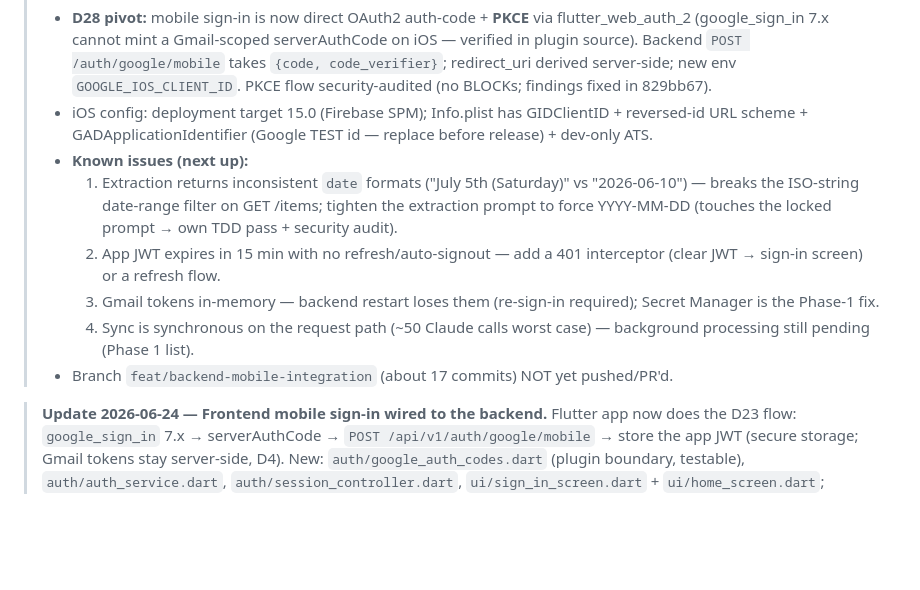
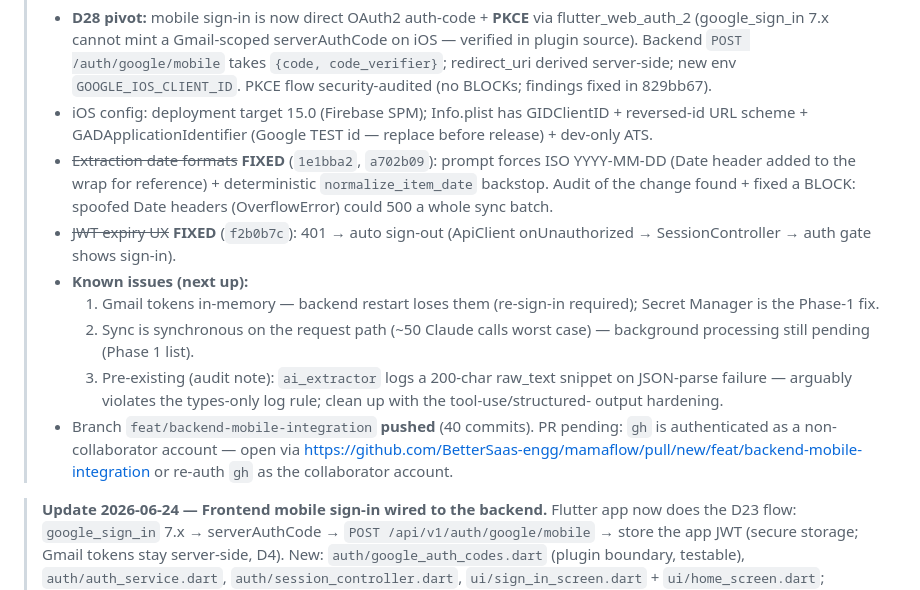
Before and after one commit to BetterSaas-engg/mamaflow, a Markdown page: HANDOFF.md, the part around the change. Drawn GitHub-style; blank space fills up the shorter version.

Commit message:
docs: HANDOFF — date-format + 401 fixes landed; branch pushed, PR pending
Co-Authored-By: Claude Opus 4.8 (1M context) <noreply@anthropic.com>

```diff
--- a/HANDOFF.md
+++ b/HANDOFF.md
@@ -58,17 +58,24 @@
 >   fixed in 829bb67).
 > - iOS config: deployment target 15.0 (Firebase SPM); Info.plist has GIDClientID + reversed-id URL
 >   scheme + GADApplicationIdentifier (Google TEST id — replace before release) + dev-only ATS.
+> - ~~Extraction date formats~~ **FIXED** (`1e1bba2`, `a702b09`): prompt forces ISO YYYY-MM-DD
+>   (Date header added to the wrap for reference) + deterministic `normalize_item_date` backstop.
+>   Audit of the change found + fixed a BLOCK: spoofed Date headers (OverflowError) could 500 a
+>   whole sync batch.
+> - ~~JWT expiry UX~~ **FIXED** (`f2b0b7c`): 401 → auto sign-out (ApiClient onUnauthorized →
+>   SessionController → auth gate shows sign-in).
 > - **Known issues (next up):**
->   1. Extraction returns inconsistent `date` formats ("July 5th (Saturday)" vs "2026-06-10") —
->      breaks the ISO-string date-range filter on GET /items; tighten the extraction prompt to force
->      YYYY-MM-DD (touches the locked prompt → own TDD pass + security audit).
->   2. App JWT expires in 15 min with no refresh/auto-signout — add a 401 interceptor (clear JWT →
->      sign-in screen) or a refresh flow.
->   3. Gmail tokens in-memory — backend restart loses them (re-sign-in required); Secret Manager is
+>   1. Gmail tokens in-memory — backend restart loses them (re-sign-in required); Secret Manager is
 >      the Phase-1 fix.
->   4. Sync is synchronous on the request path (~50 Claude calls worst case) — background processing
+>   2. Sync is synchronous on the request path (~50 Claude calls worst case) — background processing
 >      still pending (Phase 1 list).
-> - Branch `feat/backend-mobile-integration` (about 17 commits) NOT yet pushed/PR'd.
+>   3. Pre-existing (audit note): `ai_extractor` logs a 200-char raw_text snippet on JSON-parse
+>      failure — arguably violates the types-only log rule; clean up with the tool-use/structured-
+>      output hardening.
+> - Branch `feat/backend-mobile-integration` **pushed** (40 commits). PR pending: `gh` is
+>   authenticated as a non-collaborator account — open via
+>   https://github.com/BetterSaas-engg/mamaflow/pull/new/feat/backend-mobile-integration
+>   or re-auth `gh` as the collaborator account.
 
 > **Update 2026-06-24 — Frontend mobile sign-in wired to the backend.** Flutter app now does the
 > D23 flow: `google_sign_in` 7.x → serverAuthCode → `POST /api/v1/auth/google/mobile` → store the
```
